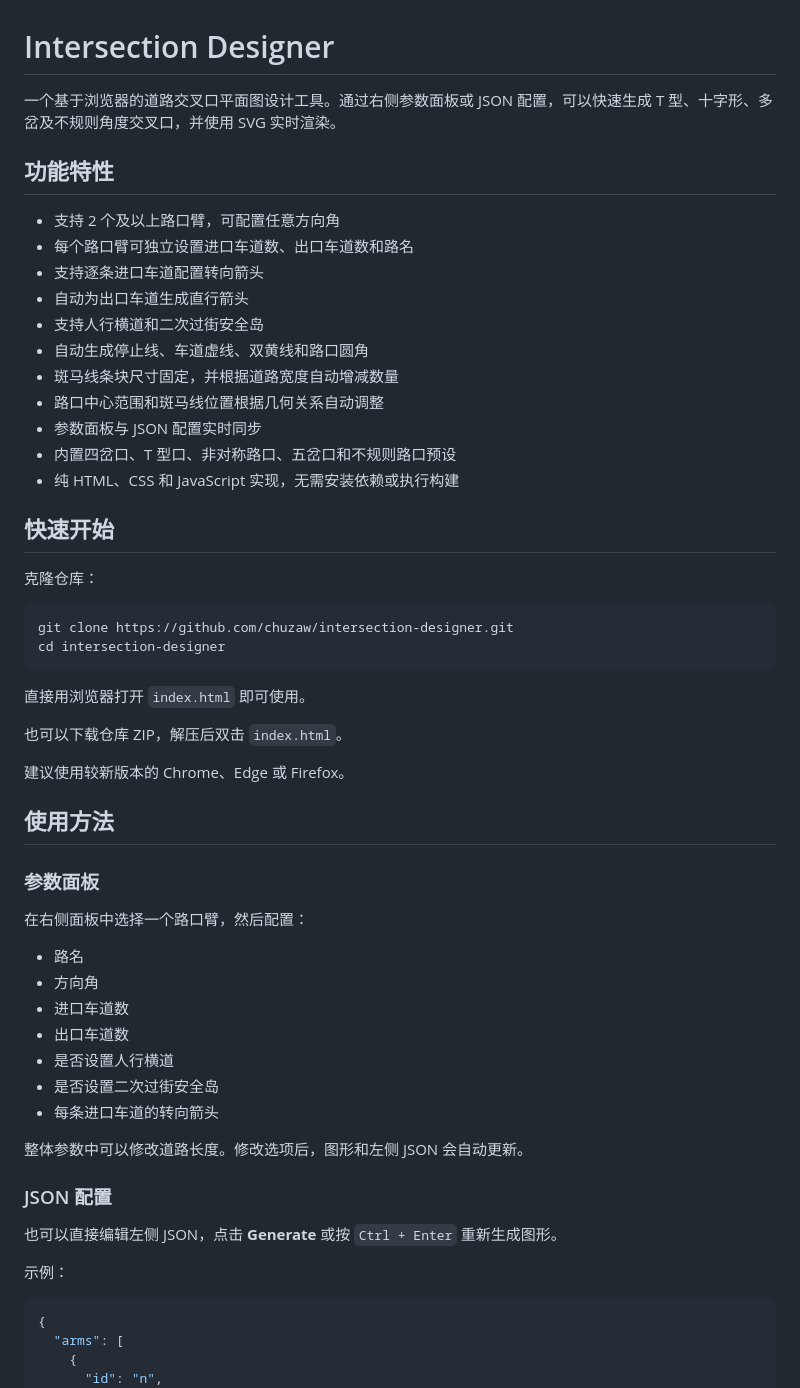
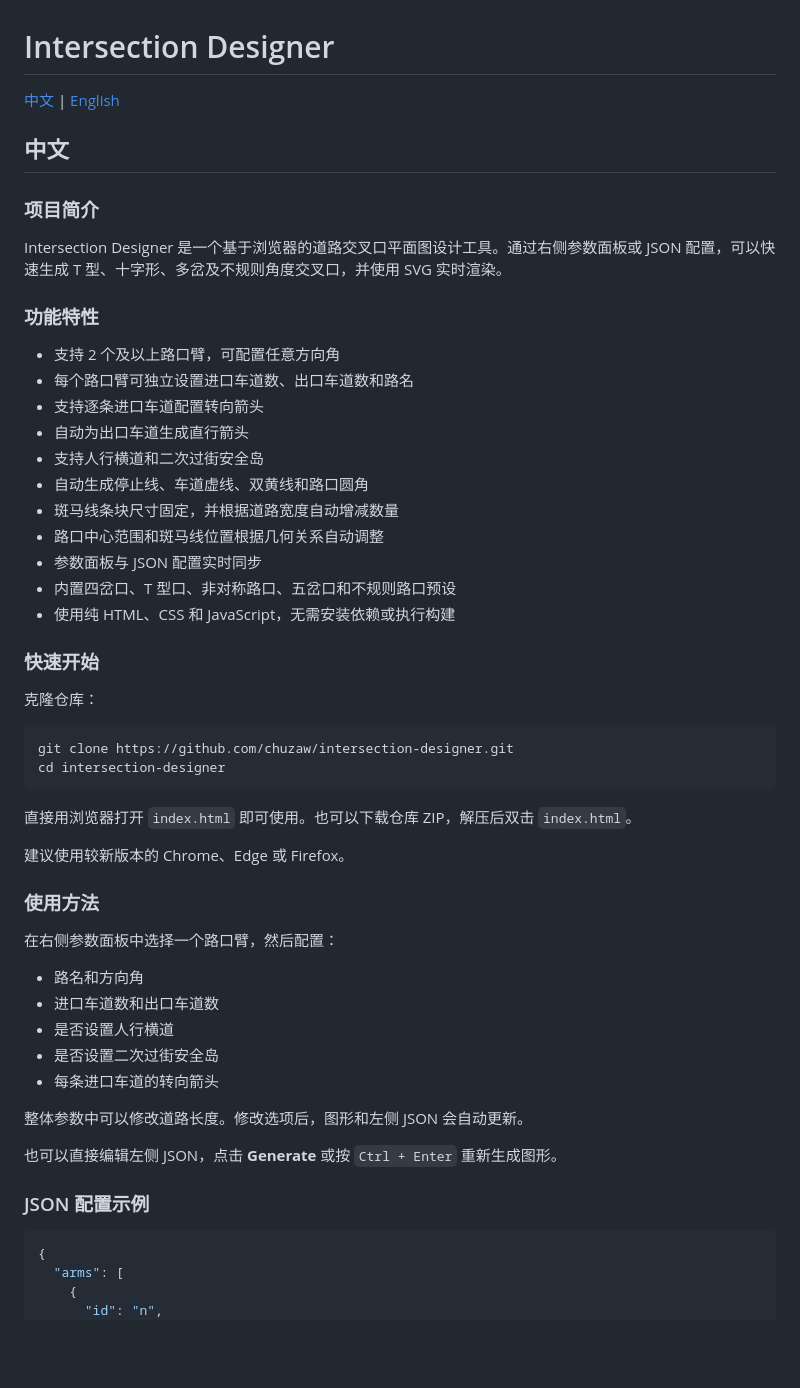
Before and after one commit to chuzaw/intersection-designer, a Markdown page: README.md, the part around one of its changes. GitHub-like rendering; blank space fills up the shorter version.

````diff
--- a/README.md
+++ b/README.md
@@ -1,8 +1,14 @@
 # Intersection Designer
 
-一个基于浏览器的道路交叉口平面图设计工具。通过右侧参数面板或 JSON 配置，可以快速生成 T 型、十字形、多岔及不规则角度交叉口，并使用 SVG 实时渲染。
+[中文](#中文) | [English](#english)
 
-## 功能特性
+## 中文
+
+### 项目简介
+
+Intersection Designer 是一个基于浏览器的道路交叉口平面图设计工具。通过右侧参数面板或 JSON 配置，可以快速生成 T 型、十字形、多岔及不规则角度交叉口，并使用 SVG 实时渲染。
+
+### 功能特性
 
 - 支持 2 个及以上路口臂，可配置任意方向角
 - 每个路口臂可独立设置进口车道数、出口车道数和路名
@@ -14,9 +20,9 @@
 - 路口中心范围和斑马线位置根据几何关系自动调整
 - 参数面板与 JSON 配置实时同步
 - 内置四岔口、T 型口、非对称路口、五岔口和不规则路口预设
-- 纯 HTML、CSS 和 JavaScript 实现，无需安装依赖或执行构建
+- 使用纯 HTML、CSS 和 JavaScript，无需安装依赖或执行构建
 
-## 快速开始
+### 快速开始
 
 克隆仓库：
 
@@ -25,33 +31,25 @@ git clone https://github.com/chuzaw/intersection-designer.git
 cd intersection-designer
 ```
 
-直接用浏览器打开 `index.html` 即可使用。
-
-也可以下载仓库 ZIP，解压后双击 `index.html`。
+直接用浏览器打开 `index.html` 即可使用。也可以下载仓库 ZIP，解压后双击 `index.html`。
 
 建议使用较新版本的 Chrome、Edge 或 Firefox。
 
-## 使用方法
+### 使用方法
 
-### 参数面板
+在右侧参数面板中选择一个路口臂，然后配置：
 
-在右侧面板中选择一个路口臂，然后配置：
-
-- 路名
-- 方向角
-- 进口车道数
-- 出口车道数
+- 路名和方向角
+- 进口车道数和出口车道数
 - 是否设置人行横道
 - 是否设置二次过街安全岛
 - 每条进口车道的转向箭头
 
 整体参数中可以修改道路长度。修改选项后，图形和左侧 JSON 会自动更新。
 
-### JSON 配置
-
 也可以直接编辑左侧 JSON，点击 **Generate** 或按 `Ctrl + Enter` 重新生成图形。
 
-示例：
+### JSON 配置示例
 
 ```json
 {
````
Also changed, not shown: other parts of README.md (+144 -2 lines).
